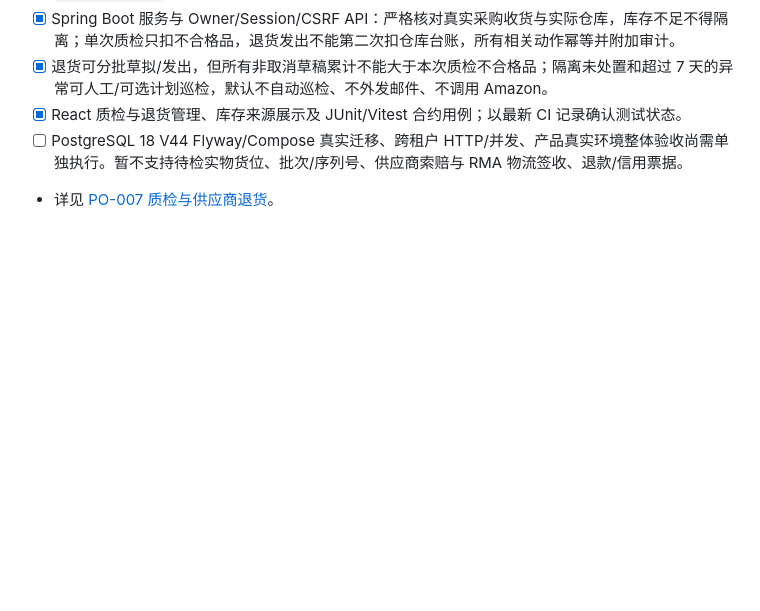
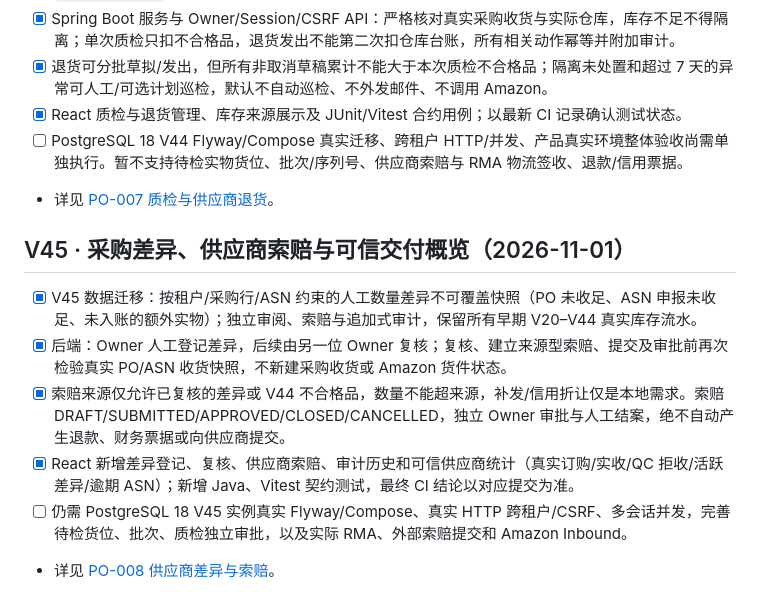
Before and after one commit to kunlong-luo/merchivra, a Markdown page: docs/roadmap.md, the part around the change. Rendered like a GitHub page; blank space fills up the shorter version.

Commit message:
docs: record V45 discrepancy evidence and dual-owner claim guardrails

```diff
--- a/docs/roadmap.md
+++ b/docs/roadmap.md
@@ -332,3 +332,12 @@
 - [x] React 质检与退货管理、库存来源展示及 JUnit/Vitest 合约用例；以最新 CI 记录确认测试状态。
 - [ ] PostgreSQL 18 V44 Flyway/Compose 真实迁移、跨租户 HTTP/并发、产品真实环境整体验收尚需单独执行。暂不支持待检实物货位、批次/序列号、供应商索赔与 RMA 物流签收、退款/信用票据。
 - 详见 [PO-007 质检与供应商退货](purchasing/receipt-quality-and-supplier-returns-v44.md)。
+
+## V45 · 采购差异、供应商索赔与可信交付概览（2026-11-01）
+
+- [x] V45 数据迁移：按租户/采购行/ASN 约束的人工数量差异不可覆盖快照（PO 未收足、ASN 申报未收足、未入账的额外实物）；独立审阅、索赔与追加式审计，保留所有早期 V20–V44 真实库存流水。
+- [x] 后端：Owner 人工登记差异，后续由另一位 Owner 复核；复核、建立来源型索赔、提交及审批前再次检验真实 PO/ASN 收货快照，不新建采购收货或 Amazon 货件状态。
+- [x] 索赔来源仅允许已复核的差异或 V44 不合格品，数量不能超来源，补发/信用折让仅是本地需求。索赔 DRAFT/SUBMITTED/APPROVED/CLOSED/CANCELLED，独立 Owner 审批与人工结案，绝不自动产生退款、财务票据或向供应商提交。
+- [x] React 新增差异登记、复核、供应商索赔、审计历史和可信供应商统计（真实订购/实收/QC 拒收/活跃差异/逾期 ASN）；新增 Java、Vitest 契约测试，最终 CI 结论以对应提交为准。
+- [ ] 仍需 PostgreSQL 18 V45 实例真实 Flyway/Compose、真实 HTTP 跨租户/CSRF、多会话并发，完善待检货位、批次、质检独立审批，以及实际 RMA、外部索赔提交和 Amazon Inbound。
+- 详见 [PO-008 供应商差异与索赔](purchasing/supplier-discrepancies-claims-v45.md)。
```
